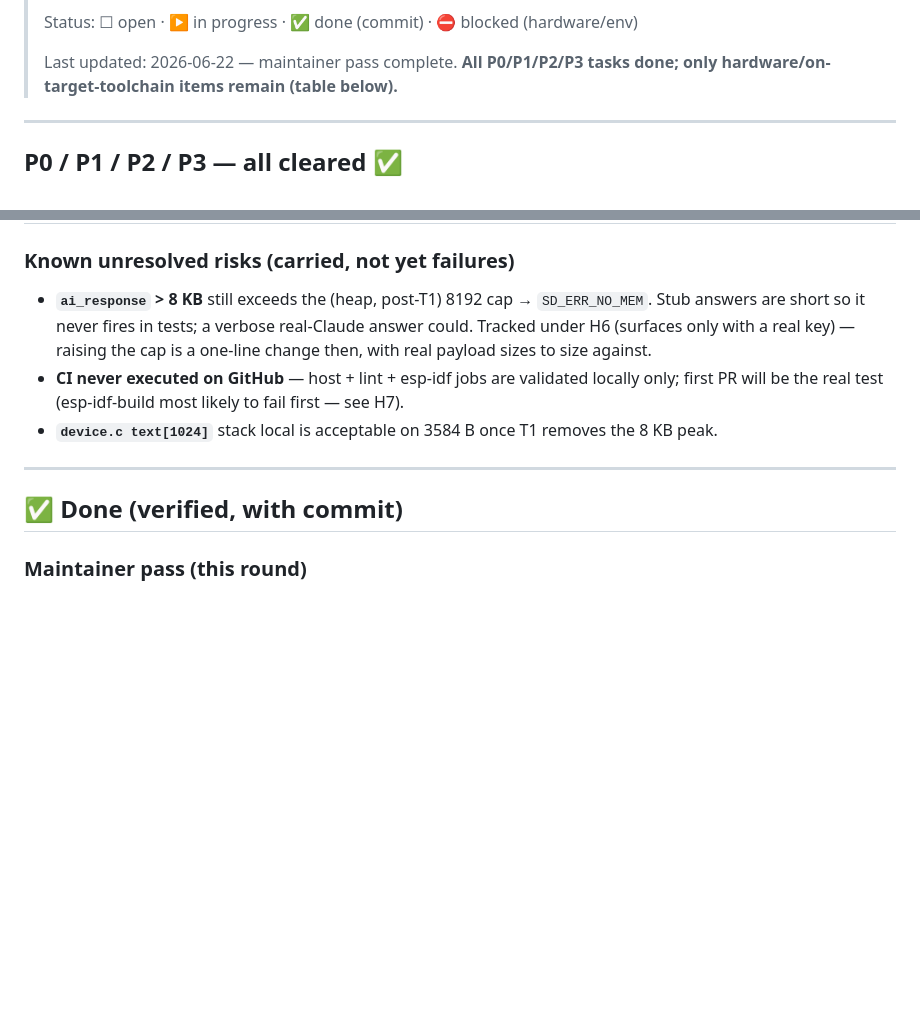
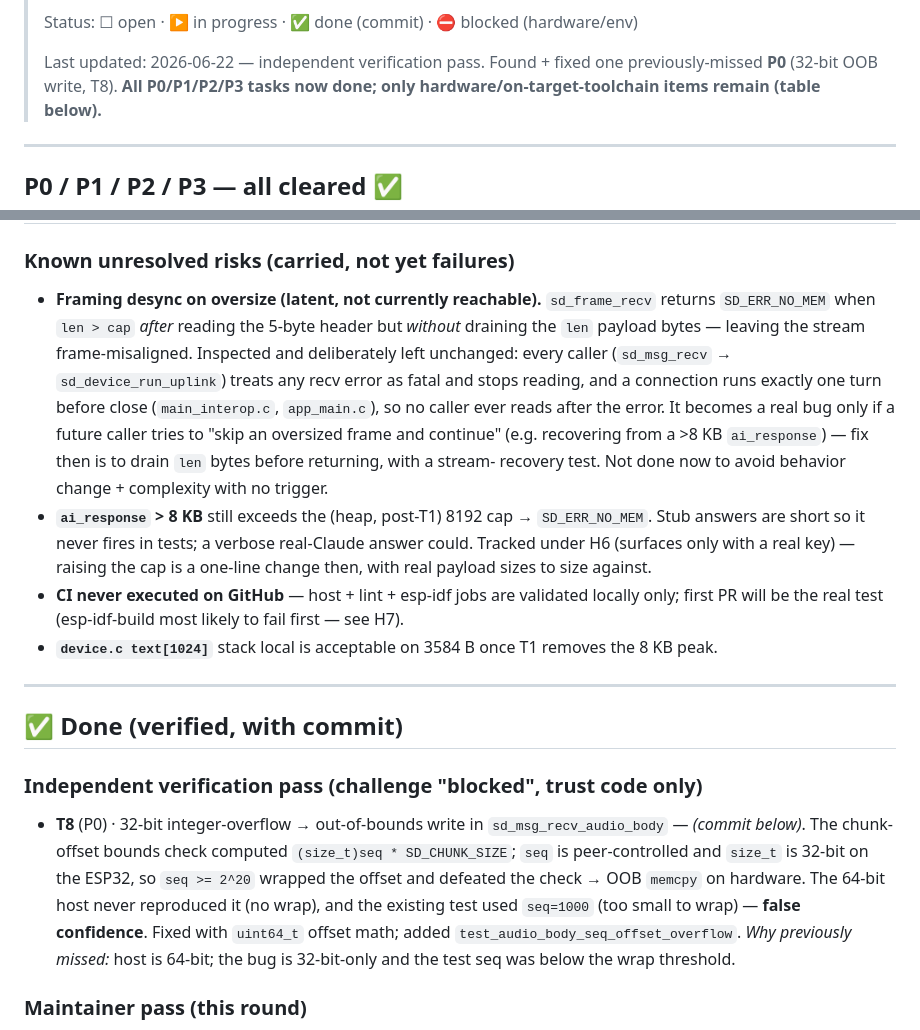
Before and after one commit to 0nigiris/sudonit-glasses, a Markdown page: OPEN_TASKS.md, 2 parts joined by grey strips. Rendered like a GitHub page; blank space fills up the shorter version.

Commit message:
docs(tasks): record T8 (32-bit OOB fix) + framing-desync latent risk
Independent verification pass: log the previously-missed P0 overflow bug
(found by challenging the 64-bit host's false confidence) with its
commit, and document the inspected-but-deferred framing-desync-on-oversize
latent issue under known risks (not reachable under the current
single-turn-per-connection callers).

Co-Authored-By: Claude Opus 4.8 <noreply@anthropic.com>

```diff
--- a/OPEN_TASKS.md
+++ b/OPEN_TASKS.md
@@ -12,7 +12,8 @@
 >
 > Status: ☐ open · ▶ in progress · ✅ done (commit) · ⛔ blocked (hardware/env)
 >
-> Last updated: 2026-06-22 — maintainer pass complete. **All P0/P1/P2/P3 tasks
+> Last updated: 2026-06-22 — independent verification pass. Found + fixed one
+> previously-missed **P0** (32-bit OOB write, T8). **All P0/P1/P2/P3 tasks now
 > done; only hardware/on-target-toolchain items remain (table below).**
 
 ---
@@ -42,6 +43,16 @@ These need real silicon or a validated ESP-IDF build environment; do **not** cha
 | **H8** · After driver validation: collapse stub/real `#ifdef` branches (report A4), fold the dead demo capture path (A2), decide mic-HAL fate (A1), unify the IDF source list (A3) | removing stubs before drivers are proven breaks the default build | P2 |
 
 ### Known unresolved risks (carried, not yet failures)
+- **Framing desync on oversize (latent, not currently reachable).** `sd_frame_recv`
+  returns `SD_ERR_NO_MEM` when `len > cap` *after* reading the 5-byte header but
+  *without* draining the `len` payload bytes — leaving the stream frame-misaligned.
+  Inspected and deliberately left unchanged: every caller (`sd_msg_recv` →
+  `sd_device_run_uplink`) treats any recv error as fatal and stops reading, and a
+  connection runs exactly one turn before close (`main_interop.c`, `app_main.c`), so
+  no caller ever reads after the error. It becomes a real bug only if a future caller
+  tries to "skip an oversized frame and continue" (e.g. recovering from a >8 KB
+  `ai_response`) — fix then is to drain `len` bytes before returning, with a stream-
+  recovery test. Not done now to avoid behavior change + complexity with no trigger.
 - **`ai_response` > 8 KB** still exceeds the (heap, post-T1) 8192 cap → `SD_ERR_NO_MEM`.
   Stub answers are short so it never fires in tests; a verbose real-Claude answer could.
   Tracked under H6 (surfaces only with a real key) — raising the cap is a one-line change
@@ -53,6 +64,17 @@ These need real silicon or a validated ESP-IDF build environment; do **not** cha
 ---
 
 ## ✅ Done (verified, with commit)
+
+### Independent verification pass (challenge "blocked", trust code only)
+- **T8** (P0) · 32-bit integer-overflow → out-of-bounds write in
+  `sd_msg_recv_audio_body` — *(commit below)*. The chunk-offset bounds check
+  computed `(size_t)seq * SD_CHUNK_SIZE`; `seq` is peer-controlled and `size_t`
+  is 32-bit on the ESP32, so `seq >= 2^20` wrapped the offset and defeated the
+  check → OOB `memcpy` on hardware. The 64-bit host never reproduced it (no wrap),
+  and the existing test used `seq=1000` (too small to wrap) — **false confidence**.
+  Fixed with `uint64_t` offset math; added `test_audio_body_seq_offset_overflow`.
+  *Why previously missed:* host is 64-bit; the bug is 32-bit-only and the test
+  seq was below the wrap threshold.
 
 ### Maintainer pass (this round)
 - **T1** (P0) · `sd_msg_recv` 8 KB stack buffer → heap — `f95da84`. Fixes the
```
